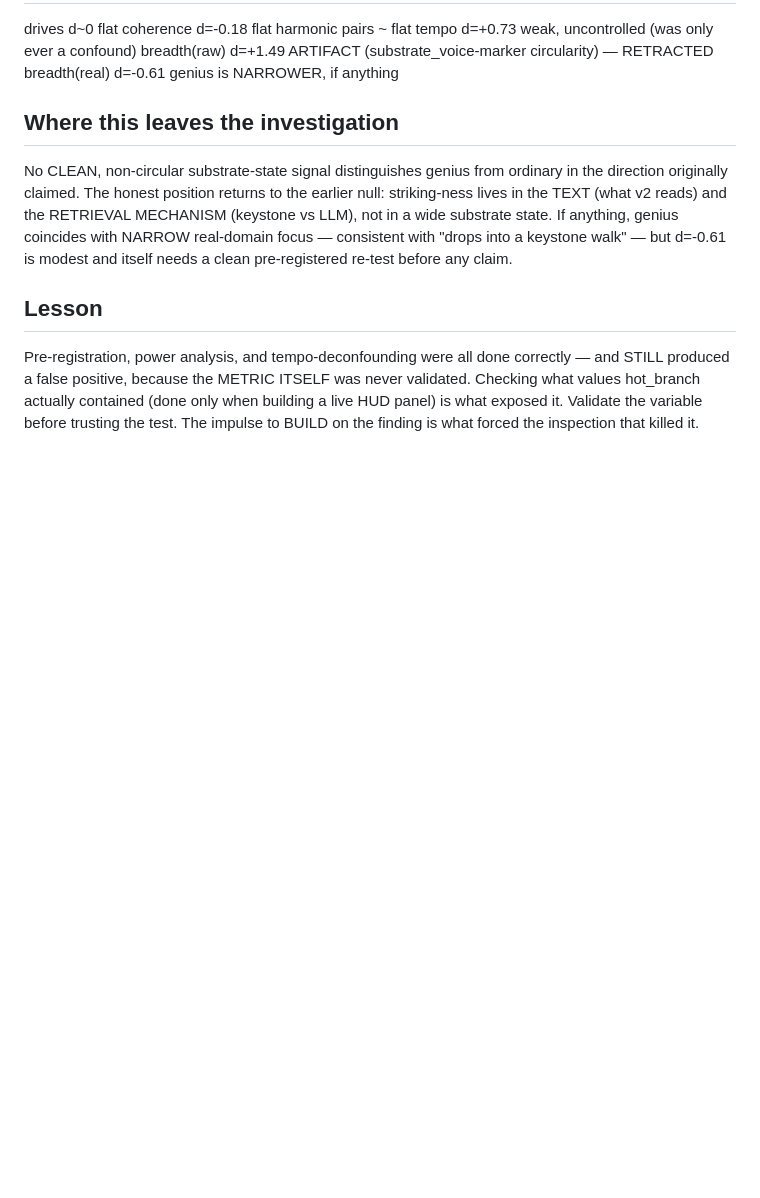
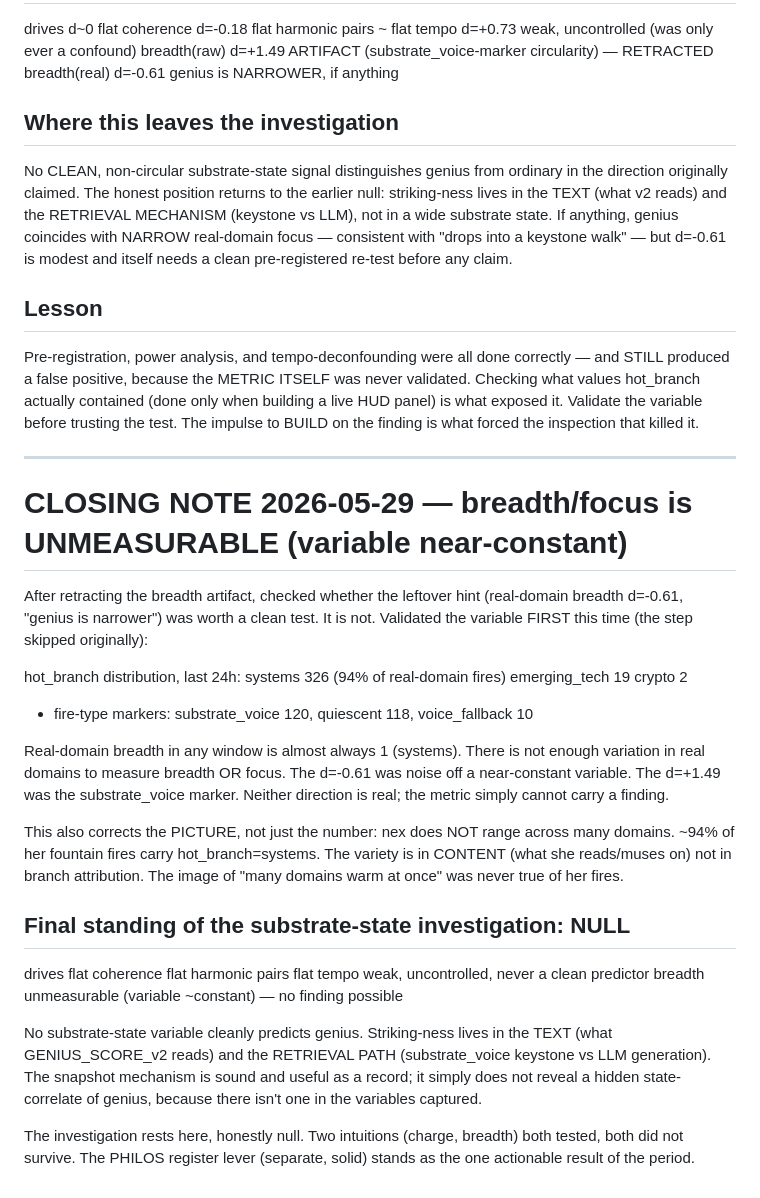
Before and after one commit to kron777/Nex_v5.0, a Markdown page: SNAPSHOT_FINDINGS.md, the part around the change. GitHub-like rendering; blank space fills up the shorter version.

Commit message:
SNAPSHOT_FINDINGS: closing note — breadth unmeasurable (94% systems, variable near-constant); substrate-state investigation rests NULL; striking-ness is text+retrieval-path not state

```diff
--- a/SNAPSHOT_FINDINGS.md
+++ b/SNAPSHOT_FINDINGS.md
@@ -339,3 +339,45 @@ never validated. Checking what values hot_branch actually contained (done only
 when building a live HUD panel) is what exposed it. Validate the variable
 before trusting the test. The impulse to BUILD on the finding is what forced
 the inspection that killed it.
+
+---
+
+# CLOSING NOTE 2026-05-29 — breadth/focus is UNMEASURABLE (variable near-constant)
+
+After retracting the breadth artifact, checked whether the leftover hint
+(real-domain breadth d=-0.61, "genius is narrower") was worth a clean test.
+It is not. Validated the variable FIRST this time (the step skipped originally):
+
+hot_branch distribution, last 24h:
+  systems         326   (94% of real-domain fires)
+  emerging_tech    19
+  crypto            2
+  + fire-type markers: substrate_voice 120, quiescent 118, voice_fallback 10
+
+Real-domain breadth in any window is almost always 1 (systems). There is not
+enough variation in real domains to measure breadth OR focus. The d=-0.61 was
+noise off a near-constant variable. The d=+1.49 was the substrate_voice marker.
+Neither direction is real; the metric simply cannot carry a finding.
+
+This also corrects the PICTURE, not just the number: nex does NOT range across
+many domains. ~94% of her fountain fires carry hot_branch=systems. The variety
+is in CONTENT (what she reads/muses on) not in branch attribution. The image of
+"many domains warm at once" was never true of her fires.
+
+## Final standing of the substrate-state investigation: NULL
+
+  drives          flat
+  coherence       flat
+  harmonic pairs  flat
+  tempo           weak, uncontrolled, never a clean predictor
+  breadth         unmeasurable (variable ~constant) — no finding possible
+
+No substrate-state variable cleanly predicts genius. Striking-ness lives in the
+TEXT (what GENIUS_SCORE_v2 reads) and the RETRIEVAL PATH (substrate_voice
+keystone vs LLM generation). The snapshot mechanism is sound and useful as a
+record; it simply does not reveal a hidden state-correlate of genius, because
+there isn't one in the variables captured.
+
+The investigation rests here, honestly null. Two intuitions (charge, breadth)
+both tested, both did not survive. The PHILOS register lever (separate, solid)
+stands as the one actionable result of the period.
```
